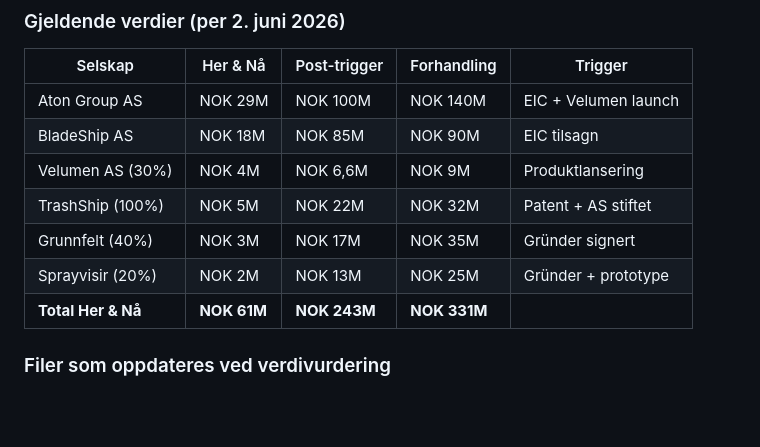
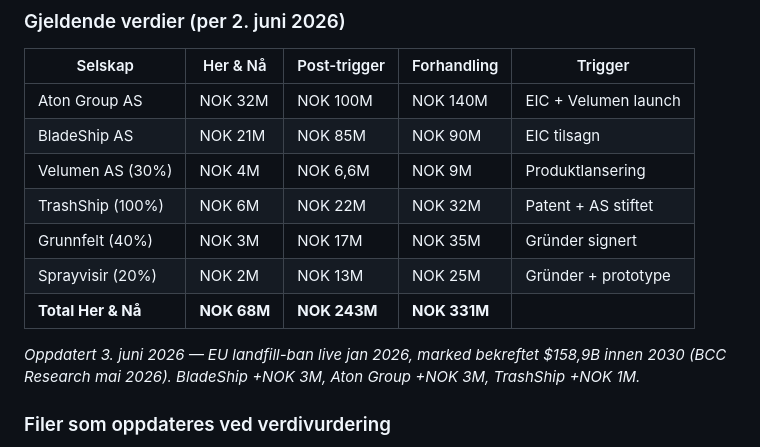
Before and after one commit to atongroup/aton-backup, a Markdown page: 00_Aton_Group_AS/FASIT.md, the part around the change. Rendered like a GitHub page; blank space fills up the shorter version.

Commit message:
FASIT: verdivurderinger oppdatert 3. juni 2026

```diff
--- a/00_Aton_Group_AS/FASIT.md
+++ b/00_Aton_Group_AS/FASIT.md
@@ -625,13 +625,15 @@ Claude gjør da:
 
 | Selskap | Her & Nå | Post-trigger | Forhandling | Trigger |
 |---------|----------|--------------|-------------|---------|
-| Aton Group AS | NOK 29M | NOK 100M | NOK 140M | EIC + Velumen launch |
-| BladeShip AS | NOK 18M | NOK 85M | NOK 90M | EIC tilsagn |
+| Aton Group AS | NOK 32M | NOK 100M | NOK 140M | EIC + Velumen launch |
+| BladeShip AS | NOK 21M | NOK 85M | NOK 90M | EIC tilsagn |
 | Velumen AS (30%) | NOK 4M | NOK 6,6M | NOK 9M | Produktlansering |
-| TrashShip (100%) | NOK 5M | NOK 22M | NOK 32M | Patent + AS stiftet |
+| TrashShip (100%) | NOK 6M | NOK 22M | NOK 32M | Patent + AS stiftet |
 | Grunnfelt (40%) | NOK 3M | NOK 17M | NOK 35M | Gründer signert |
 | Sprayvisir (20%) | NOK 2M | NOK 13M | NOK 25M | Gründer + prototype |
-| **Total Her & Nå** | **NOK 61M** | **NOK 243M** | **NOK 331M** | |
+| **Total Her & Nå** | **NOK 68M** | **NOK 243M** | **NOK 331M** | |
+
+*Oppdatert 3. juni 2026 — EU landfill-ban live jan 2026, marked bekreftet $158,9B innen 2030 (BCC Research mai 2026). BladeShip +NOK 3M, Aton Group +NOK 3M, TrashShip +NOK 1M.*
 
 ### Filer som oppdateres ved verdivurdering
 
```
